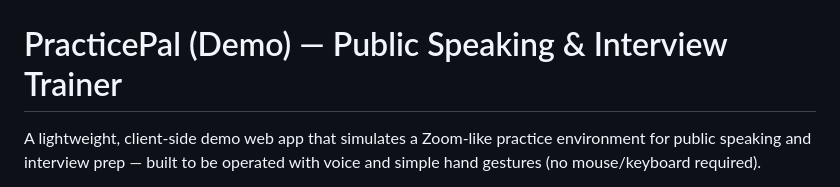
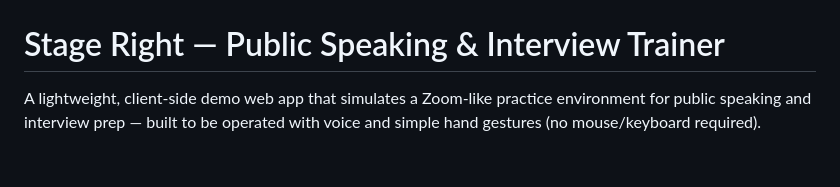
Before and after one commit to zjacobsdev/stage_right_v1, a Markdown page: README.md, the part around the change. Drawn GitHub-style; blank space fills up the shorter version.

Commit message:
[PATCH]: updated project name on README.md

```diff
--- a/README.md
+++ b/README.md
@@ -2,7 +2,7 @@
   <img src="assets/public_speaking_thumbnail.png" alt="PracticePal cover" style="width:100%;max-width:1100px;height:160px;object-fit:cover;border-radius:8px;" />
 </p>
 
-# PracticePal (Demo) — Public Speaking & Interview Trainer
+# Stage Right — Public Speaking & Interview Trainer
 
 A lightweight, client-side demo web app that simulates a Zoom-like practice environment for public speaking and interview prep — built to be operated with voice and simple hand gestures (no mouse/keyboard required).
 
```
